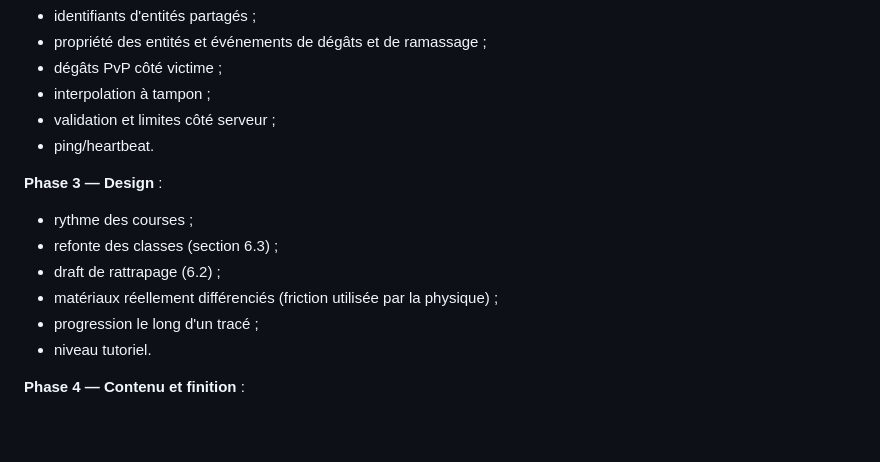
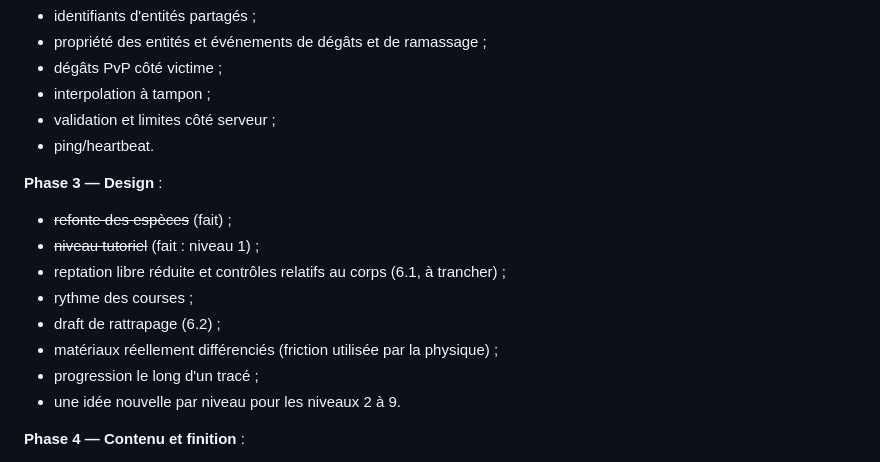
Before and after one commit to julien-leroy/SlipGrip, a Markdown page: concept.md, the part around one of its changes. Drawn GitHub-style; blank space fills up the shorter version.

```diff
--- a/concept.md
+++ b/concept.md
@@ -163,12 +212,14 @@ Ces points ne sont pas des erreurs de code mais des choix à trancher :
 
 **Phase 3 — Design** :
 
+- ~~refonte des espèces~~ (fait) ;
+- ~~niveau tutoriel~~ (fait : niveau 1) ;
+- reptation libre réduite et contrôles relatifs au corps (6.1, à trancher) ;
 - rythme des courses ;
-- refonte des classes (section 6.3) ;
 - draft de rattrapage (6.2) ;
 - matériaux réellement différenciés (friction utilisée par la physique) ;
 - progression le long d'un tracé ;
-- niveau tutoriel.
+- une idée nouvelle par niveau pour les niveaux 2 à 9.
 
 **Phase 4 — Contenu et finition** :
 
```
Also changed, not shown: other parts of concept.md (+66 -17 lines), CLAUDE.md (+10 -3 lines).
